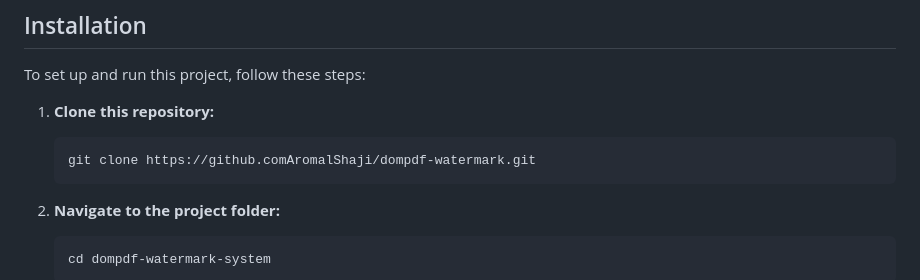
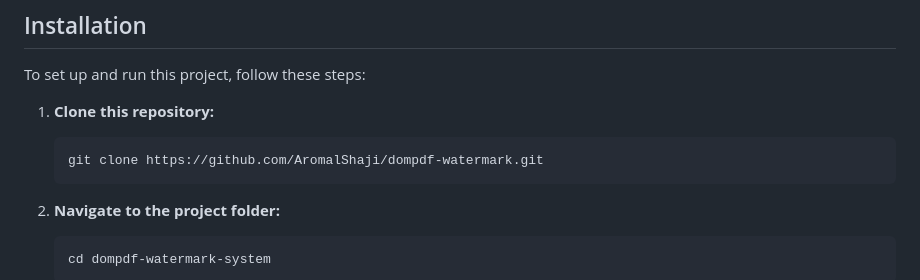
Before and after one commit to AromalShaji/dompdf-watermark, a Markdown page: README.md, the part around the change. Drawn GitHub-style.

````diff
--- a/README.md
+++ b/README.md
@@ -30,7 +30,7 @@ To set up and run this project, follow these steps:
 1. **Clone this repository:**
 
     ```bash
-    git clone https://github.comAromalShaji/dompdf-watermark.git
+    git clone https://github.com/AromalShaji/dompdf-watermark.git
     ```
 
 2. **Navigate to the project folder:**
````
